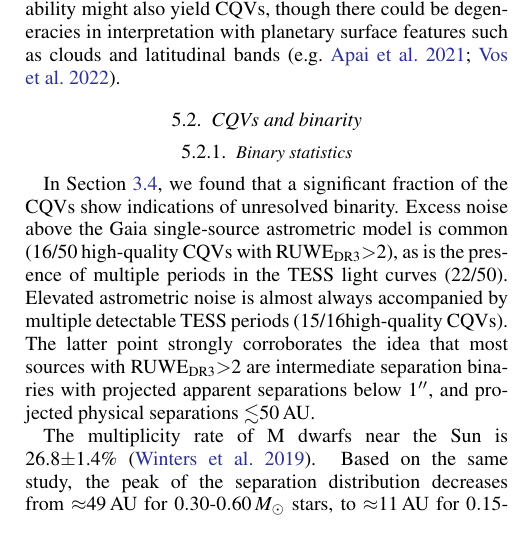
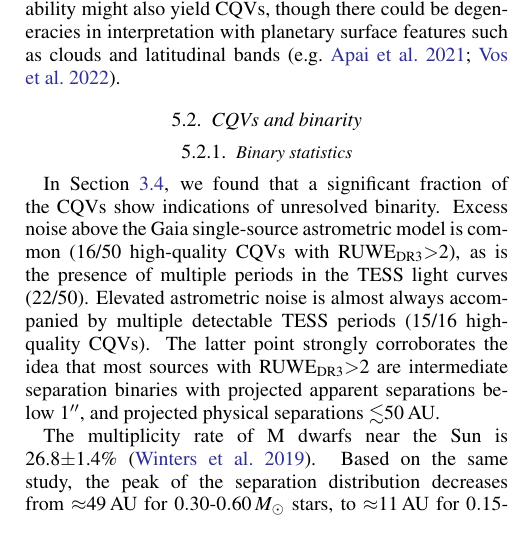
Before and after one commit to lgbouma/cpv, a LaTeX paper (paper/ms.tex): part of one column of page 16 of 38, cut so that both start at the same text. Compiled offline with pdfLaTeX; a LaTeX package or settings file that is missing is left out; a missing bibliography style is replaced by a similar one.

Commit message:
fix typo

```diff
--- a/paper/ms.tex
+++ b/paper/ms.tex
@@ -1317,7 +1317,7 @@ above the Gaia single-source astrometric model is common
 as is the presence of multiple periods in the TESS light curves
 (\ngoodmultperiodflag/\ngoods).  Elevated astrometric noise is almost
 always accompanied by multiple detectable TESS periods
-(\ngoodruweandmultperiod/\ngoodhighruwe high-quality CQVs).  The
+(\ngoodruweandmultperiod/\ngoodhighruwe\ high-quality CQVs).  The
 latter point strongly corroborates the idea that most sources with
 RUWE$_{\rm DR3}$$>$2 are intermediate separation binaries with
 projected apparent separations below 1$''$, and projected physical
```
